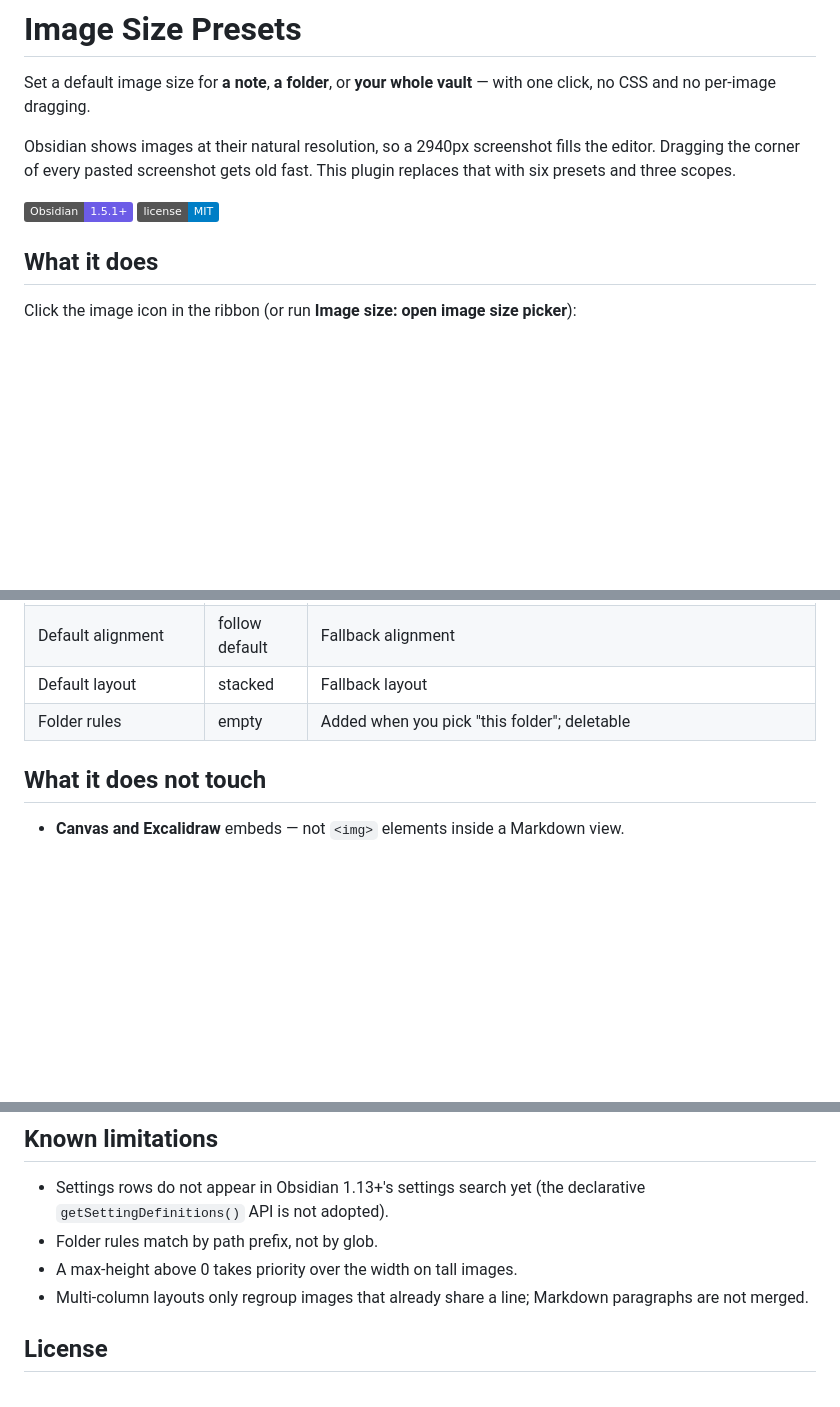
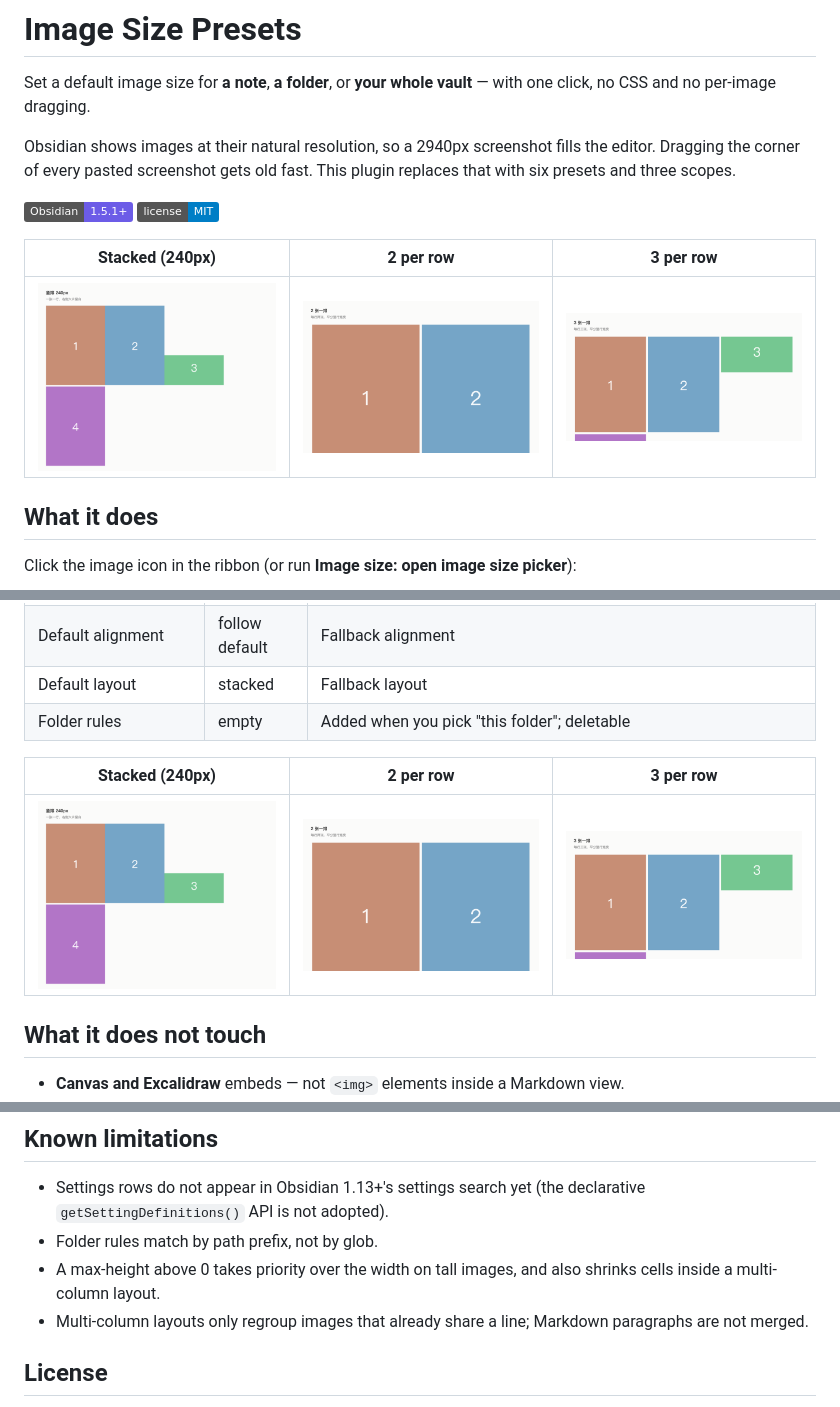
Before and after one commit to alikhantonyfrancescoery1984-sys/image-size-presets, a Markdown page: README.md, 3 parts joined by grey strips. GitHub-like rendering; pictures changed too: docs/screenshot-cols2.png (added), docs/screenshot-cols3.png (added), docs/screenshot-stack.png (added); badges without logos; blank space fills up the shorter version.

```diff
--- a/README.md
+++ b/README.md
@@ -5,6 +5,10 @@ Set a default image size for **a note**, **a folder**, or **your whole vault**
 Obsidian shows images at their natural resolution, so a 2940px screenshot fills the editor. Dragging the corner of every pasted screenshot gets old fast. This plugin replaces that with six presets and three scopes.
 
 ![Obsidian](https://img.shields.io/badge/Obsidian-1.5.1%2B-6C5CE7) ![license](https://img.shields.io/badge/license-MIT-blue)
+
+| Stacked (240px) | 2 per row | 3 per row |
+| :---: | :---: | :---: |
+| <img src="docs/screenshot-stack.png" width="250"> | <img src="docs/screenshot-cols2.png" width="250"> | <img src="docs/screenshot-cols3.png" width="250"> |
 
 ## What it does
 
@@ -60,6 +64,10 @@ Alignment is hidden in multi-column mode on purpose: it forces `display: block`,
 | Default layout | stacked | Fallback layout |
 | Folder rules | empty | Added when you pick "this folder"; deletable |
 
+| Stacked (240px) | 2 per row | 3 per row |
+| :---: | :---: | :---: |
+| <img src="docs/screenshot-stack.png" width="250"> | <img src="docs/screenshot-cols2.png" width="250"> | <img src="docs/screenshot-cols3.png" width="250"> |
+
 ## What it does not touch
 
 - **Canvas and Excalidraw** embeds — not `<img>` elements inside a Markdown view.
@@ -107,7 +115,7 @@ npm run lint   # eslint + eslint-plugin-obsidianmd
 
 - Settings rows do not appear in Obsidian 1.13+'s settings search yet (the declarative `getSettingDefinitions()` API is not adopted).
 - Folder rules match by path prefix, not by glob.
-- A max-height above 0 takes priority over the width on tall images.
+- A max-height above 0 takes priority over the width on tall images, and also shrinks cells inside a multi-column layout.
 - Multi-column layouts only regroup images that already share a line; Markdown paragraphs are not merged.
 
 ## License
```
Also changed, not shown: CHANGELOG.md (+19 -0 lines), README.zh-CN.md (+5 -1 lines), 8 other files.
